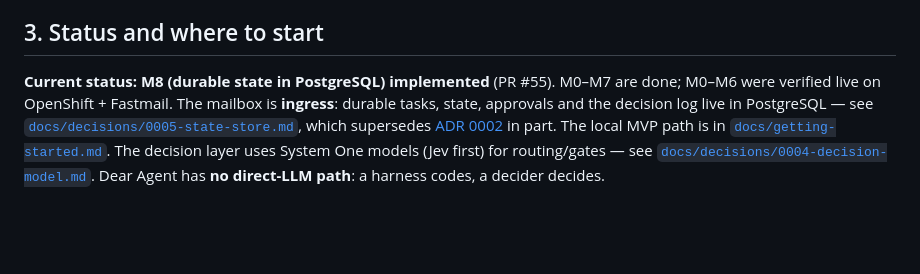
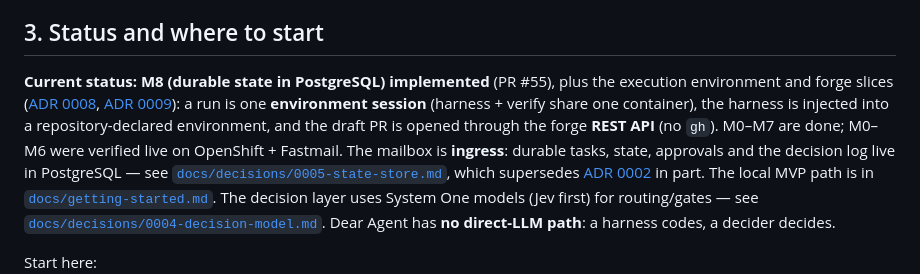
Before and after one commit to dearagent-dev/dear-agent, a Markdown page: AGENTS.md, the part around the change. Drawn GitHub-style; blank space fills up the shorter version.

```diff
--- a/AGENTS.md
+++ b/AGENTS.md
@@ -53,9 +53,13 @@ If a change does not serve one of those goals (or a milestone in
 
 ## 3. Status and where to start
 
-**Current status: M8 (durable state in PostgreSQL) implemented** (PR #55). M0–M7 are done;
-M0–M6 were verified live on OpenShift + Fastmail. The mailbox is **ingress**: durable tasks,
-state, approvals and the decision log live in PostgreSQL — see
+**Current status: M8 (durable state in PostgreSQL) implemented** (PR #55), plus the execution
+environment and forge slices ([ADR 0008](docs/decisions/0008-execution-environment.md),
+[ADR 0009](docs/decisions/0009-forge-api.md)): a run is one **environment session**
+(harness + verify share one container), the harness is injected into a repository-declared
+environment, and the draft PR is opened through the forge **REST API** (no `gh`). M0–M7 are
+done; M0–M6 were verified live on OpenShift + Fastmail. The mailbox is **ingress**: durable
+tasks, state, approvals and the decision log live in PostgreSQL — see
 [`docs/decisions/0005-state-store.md`](docs/decisions/0005-state-store.md), which supersedes
 [ADR 0002](docs/decisions/0002-deployment-topology.md) in part. The local MVP path is in
 [`docs/getting-started.md`](docs/getting-started.md). The decision layer uses System One models
```
Also changed, not shown: TASKS.md (+31 -26 lines), docs/getting-started.md (+40 -1 lines).
